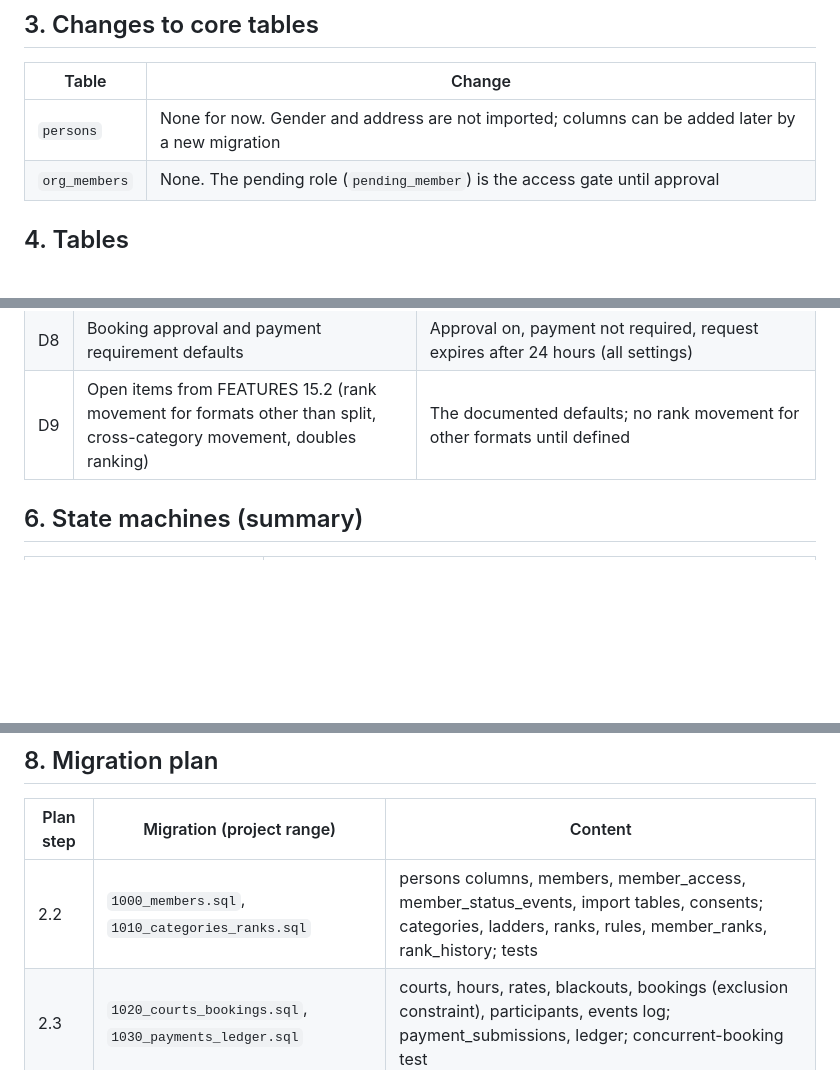
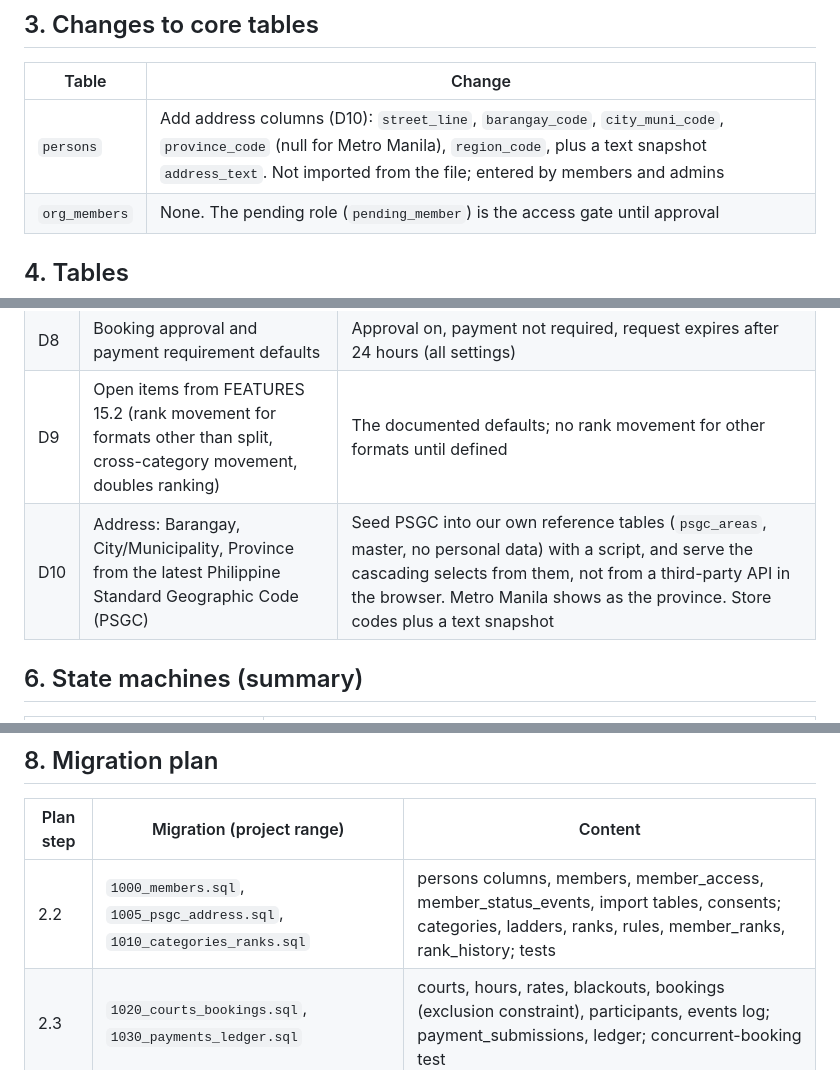
Before and after one commit to jesdtprod/stm-cpc, a Markdown page: docs/CLUB_SCHEMA.md, 3 parts joined by grey strips. GitHub-like rendering; blank space fills up the shorter version.

Commit message:
2.1 approved: add D10 PSGC address design, tick step
Co-Authored-By: Claude Sonnet 5.5 <noreply@anthropic.com>

```diff
--- a/docs/CLUB_SCHEMA.md
+++ b/docs/CLUB_SCHEMA.md
@@ -55,7 +55,7 @@ Birth dates stored as dates are read as is; text dates are read as month/day/yea
 
 | Table | Change |
 | --- | --- |
-| `persons` | None for now. Gender and address are not imported; columns can be added later by a new migration |
+| `persons` | Add address columns (D10): `street_line`, `barangay_code`, `city_muni_code`, `province_code` (null for Metro Manila), `region_code`, plus a text snapshot `address_text`. Not imported from the file; entered by members and admins |
 | `org_members` | None. The pending role (`pending_member`) is the access gate until approval |
 
 ## 4. Tables
@@ -138,6 +138,7 @@ Standings are **computed on the server** (SQL functions over finalized matches u
 | D7 | Minors (found from birth date) | Guardian link and waiver required before approval |
 | D8 | Booking approval and payment requirement defaults | Approval on, payment not required, request expires after 24 hours (all settings) |
 | D9 | Open items from FEATURES 15.2 (rank movement for formats other than split, cross-category movement, doubles ranking) | The documented defaults; no rank movement for other formats until defined |
+| D10 | Address: Barangay, City/Municipality, Province from the latest Philippine Standard Geographic Code (PSGC) | Seed PSGC into our own reference tables (`psgc_areas`, master, no personal data) with a script, and serve the cascading selects from them, not from a third-party API in the browser. Metro Manila shows as the province. Store codes plus a text snapshot |
 
 ## 6. State machines (summary)
 
@@ -161,7 +162,7 @@ Added to the catalog by migration, with the admin role receiving all of them: `m
 
 | Plan step | Migration (project range) | Content |
 | --- | --- | --- |
-| 2.2 | `1000_members.sql`, `1010_categories_ranks.sql` | persons columns, members, member_access, member_status_events, import tables, consents; categories, ladders, ranks, rules, member_ranks, rank_history; tests |
+| 2.2 | `1000_members.sql`, `1005_psgc_address.sql`, `1010_categories_ranks.sql` | persons columns, members, member_access, member_status_events, import tables, consents; categories, ladders, ranks, rules, member_ranks, rank_history; tests |
 | 2.3 | `1020_courts_bookings.sql`, `1030_payments_ledger.sql` | courts, hours, rates, blackouts, bookings (exclusion constraint), participants, events log; payment_submissions, ledger; concurrent-booking test |
 | 2.4 | `1040_events_tournaments.sql`, `1050_matches_scores.sql` | events, templates, scoring rules, divisions, stages, registrations, entries, draws, matches, games, score events, results; constraint and state-machine tests |
 | 2.5 | `1060_seed_defaults.sql` | Settings defaults and lookup lists, fake data only, idempotent |
```
Also changed, not shown: docs/PLAN.md (+1 -1 lines).
